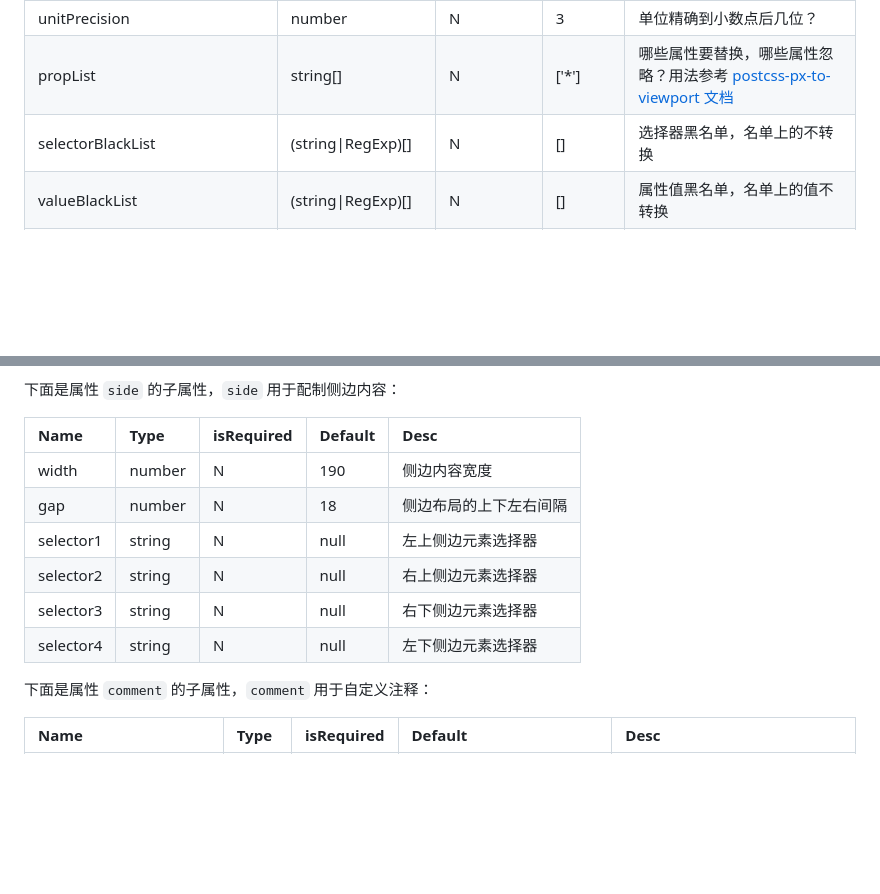
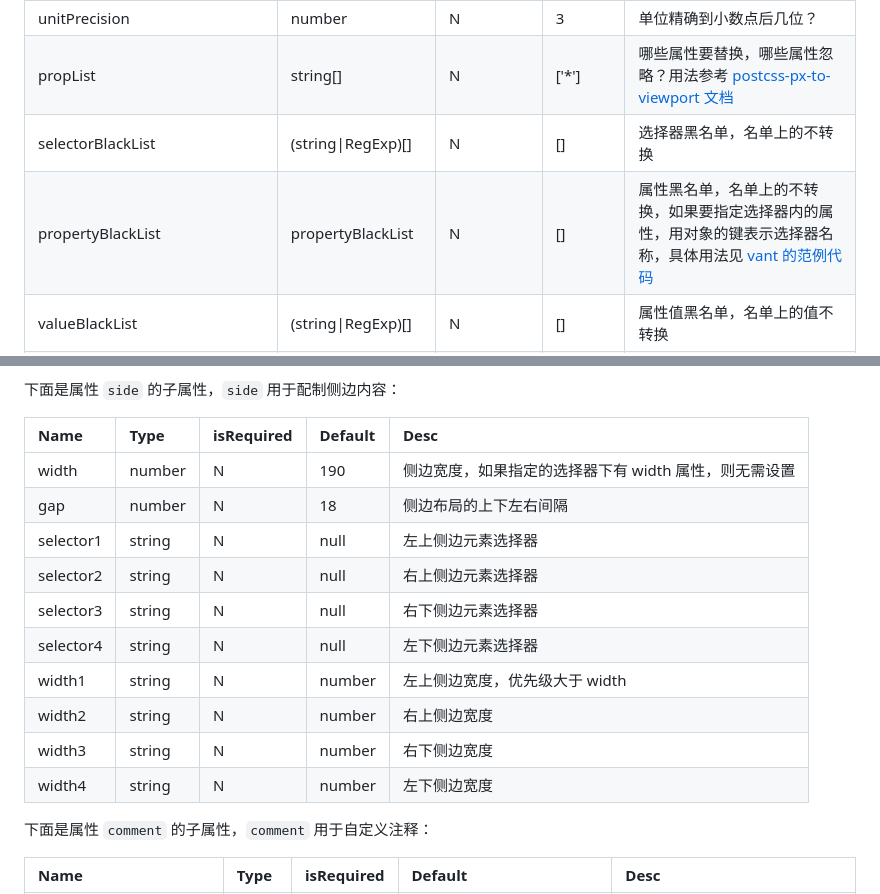
Before and after one commit to wswmsword/postcss-mobile-forever, a Markdown page: README.md, 2 parts joined by grey strips. Drawn GitHub-style; blank space fills up the shorter version.

```diff
--- a/README.md
+++ b/README.md
@@ -110,6 +110,7 @@ import autoprefixer from 'autoprefixer'
 | unitPrecision | number | N | 3 | 单位精确到小数点后几位？ |
 | propList | string[] | N | ['*'] | 哪些属性要替换，哪些属性忽略？用法参考 [postcss-px-to-viewport 文档](https://github.com/evrone/postcss-px-to-viewport/blob/HEAD/README_CN.md) |
 | selectorBlackList | (string\|RegExp)[] | N | [] | 选择器黑名单，名单上的不转换 |
+| propertyBlackList | propertyBlackList | N | [] | 属性黑名单，名单上的不转换，如果要指定选择器内的属性，用对象的键表示选择器名称，具体用法见 [vant 的范例代码](./example/others/vant-vue/postcss.config.cjs#L9C17-L9C17) |
 | valueBlackList | (string\|RegExp)[] | N | [] | 属性值黑名单，名单上的值不转换 |
 | rootContainingBlockSelectorList | (string\|RegExp)[] | N | [] | 包含块是根元素的选择器列表，效果和标注注释 `/* root-containing-block */` 相同 |
 | minDesktopDisplayWidth | number | N | / | 宽度断点，如果不提供这个值，默认使用 `desktopWidth` 的值，视图大于这个宽度，则页面宽度是桌面端宽度 `desktopWidth`，“原理和输入输出范例”一节具体介绍了该值的触发情况 |
@@ -123,12 +124,16 @@ import autoprefixer from 'autoprefixer'
 
 | Name | Type | isRequired | Default | Desc |
 |:--|:--|:--|:--|:--|
-| width | number | N | 190 | 侧边内容宽度 |
+| width | number | N | 190 | 侧边宽度，如果指定的选择器下有 width 属性，则无需设置 |
 | gap | number | N | 18 | 侧边布局的上下左右间隔 |
 | selector1 | string | N | null | 左上侧边元素选择器 |
 | selector2 | string | N | null | 右上侧边元素选择器 |
 | selector3 | string | N | null | 右下侧边元素选择器 |
 | selector4 | string | N | null | 左下侧边元素选择器 |
+| width1 | string | N | number | 左上侧边宽度，优先级大于 width |
+| width2 | string | N | number | 右上侧边宽度 |
+| width3 | string | N | number | 右下侧边宽度 |
+| width4 | string | N | number | 左下侧边宽度 |
 
 下面是属性 `comment` 的子属性，`comment` 用于自定义注释：
 
```
